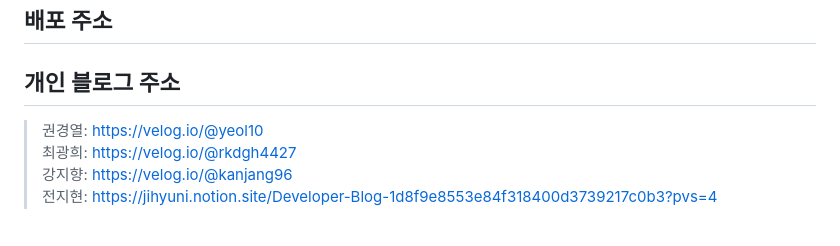
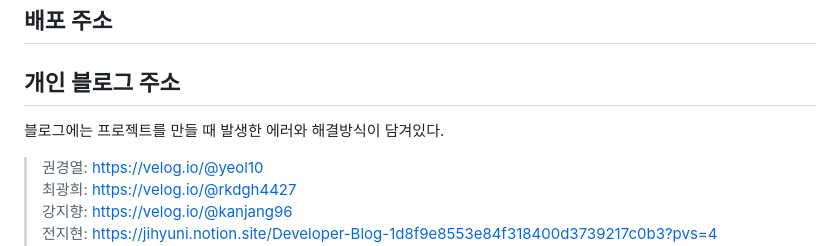
Before and after one commit to yeolsss/mini-project, a Markdown page: readme.md, the part around the change. Rendered like a GitHub page; blank space fills up the shorter version.

```diff
--- a/readme.md
+++ b/readme.md
@@ -87,6 +87,7 @@ images폴더안에는 이미지폴더를 각자 따로 생성해주었다.
 
 
 ## 개인 블로그 주소
+블로그에는 프로젝트를 만들 때 발생한 에러와 해결방식이 담겨있다.
 > 권경열: https://velog.io/@yeol10
 > 최광희: https://velog.io/@rkdgh4427
 > 강지향: https://velog.io/@kanjang96
```
